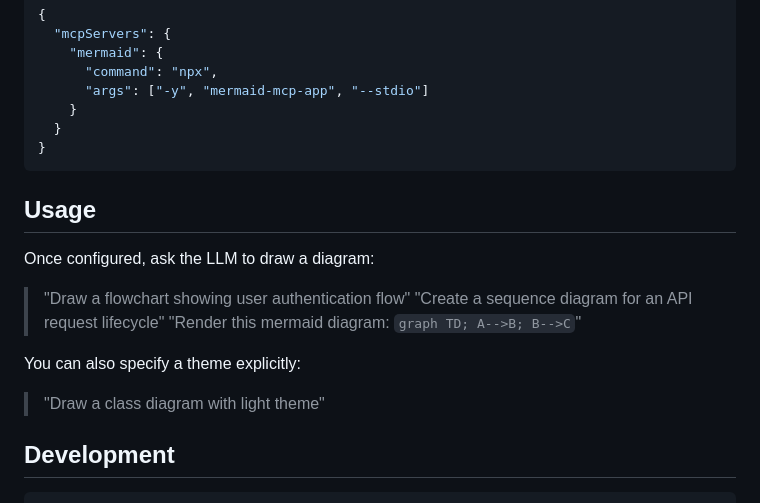
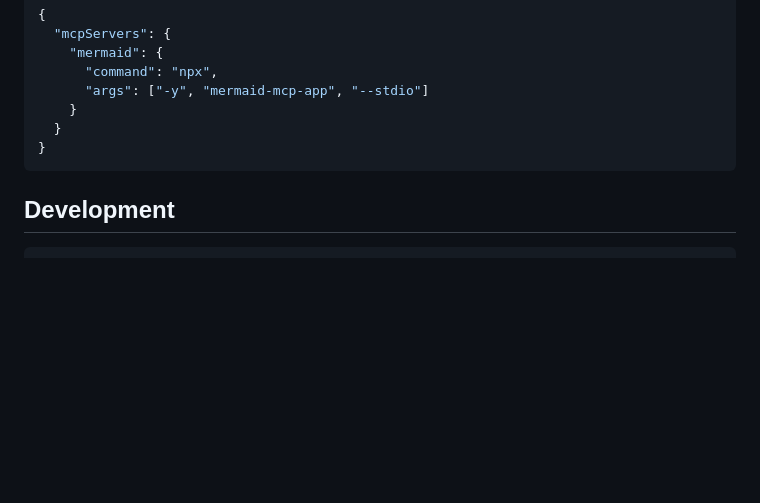
Before and after one commit to finfin/mermaid-mcp-app, a Markdown page: README.md, the part around one of its changes. Drawn GitHub-style; blank space fills up the shorter version.

````diff
--- a/README.md
+++ b/README.md
@@ -131,18 +158,6 @@ Add to `.vscode/mcp.json` or user settings:
 }
 ```
 
-## Usage
-
-Once configured, ask the LLM to draw a diagram:
-
-> "Draw a flowchart showing user authentication flow"
-> "Create a sequence diagram for an API request lifecycle"
-> "Render this mermaid diagram: `graph TD; A-->B; B-->C`"
-
-You can also specify a theme explicitly:
-
-> "Draw a class diagram with light theme"
-
 ## Development
 
 ```bash
````
Also changed, not shown: other parts of README.md (+30 -3 lines), blog.md (+136 -152 lines), assets/images/send-to-ai.png (added), 7 other files.
